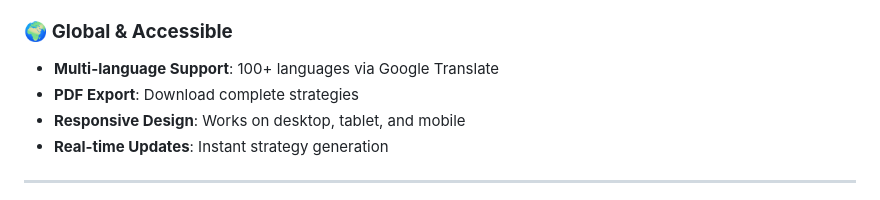
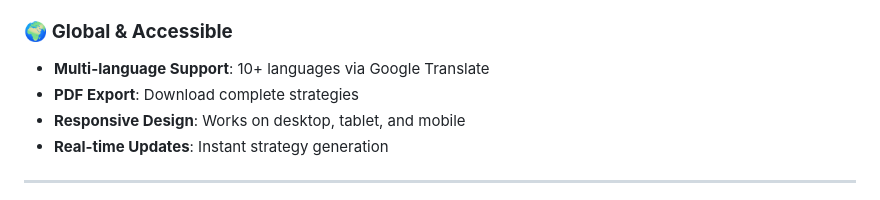
Before and after one commit to Prg-Yash/b2w-stratery-ai, a Markdown page: README.md, the part around the change. Rendered like a GitHub page.

```diff
--- a/README.md
+++ b/README.md
@@ -51,7 +51,7 @@ Simply describe your project, and get:
 
 ### 🌍 **Global & Accessible**
 
-- **Multi-language Support**: 100+ languages via Google Translate
+- **Multi-language Support**: 10+ languages via Google Translate
 - **PDF Export**: Download complete strategies
 - **Responsive Design**: Works on desktop, tablet, and mobile
 - **Real-time Updates**: Instant strategy generation
```
